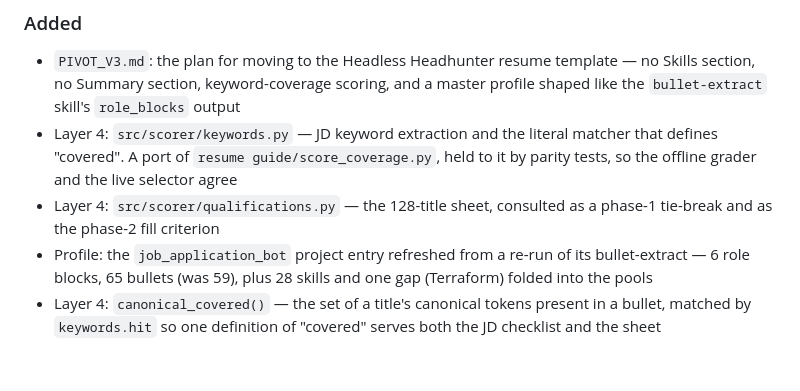
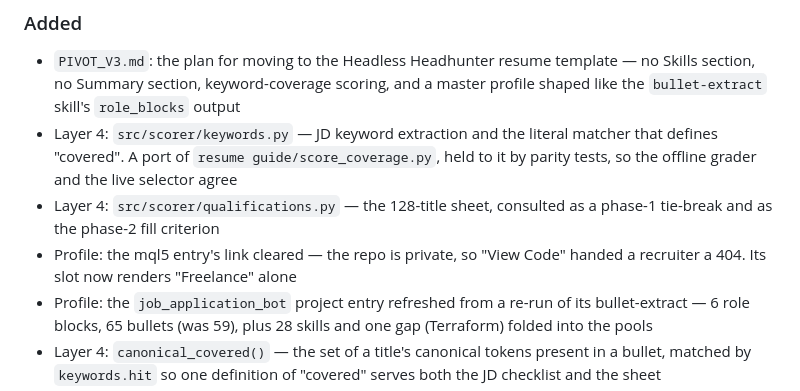
Before and after one commit to VishnujanNarayanan/Job_Application_Bot, a Markdown page: CHANGELOG.md, the part around the change. Drawn GitHub-style; blank space fills up the shorter version.

Commit message:
Profile: drop the private mql5 repo link
The repo is private, so the rendered 'View Code' link was a guaranteed 404 for
anyone who clicked it. Nothing in code can tell a private repo from a public one,
so the fix is in the profile: no link, and the right-slot rule already renders a
freelance entry without one as its label alone.

```diff
--- a/CHANGELOG.md
+++ b/CHANGELOG.md
@@ -17,6 +17,8 @@ and this project loosely tracks iterations rather than semver.
   held to it by parity tests, so the offline grader and the live selector agree
 - Layer 4: `src/scorer/qualifications.py` — the 128-title sheet, consulted as a
   phase-1 tie-break and as the phase-2 fill criterion
+- Profile: the mql5 entry's link cleared — the repo is private, so "View Code"
+  handed a recruiter a 404. Its slot now renders "Freelance" alone
 - Profile: the `job_application_bot` project entry refreshed from a re-run of its
   bullet-extract — 6 role blocks, 65 bullets (was 59), plus 28 skills and one gap
   (Terraform) folded into the pools
```
